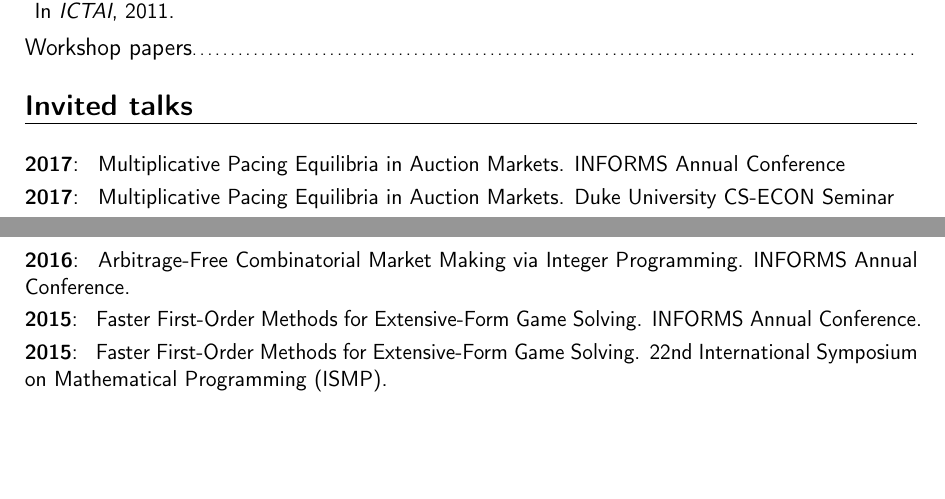
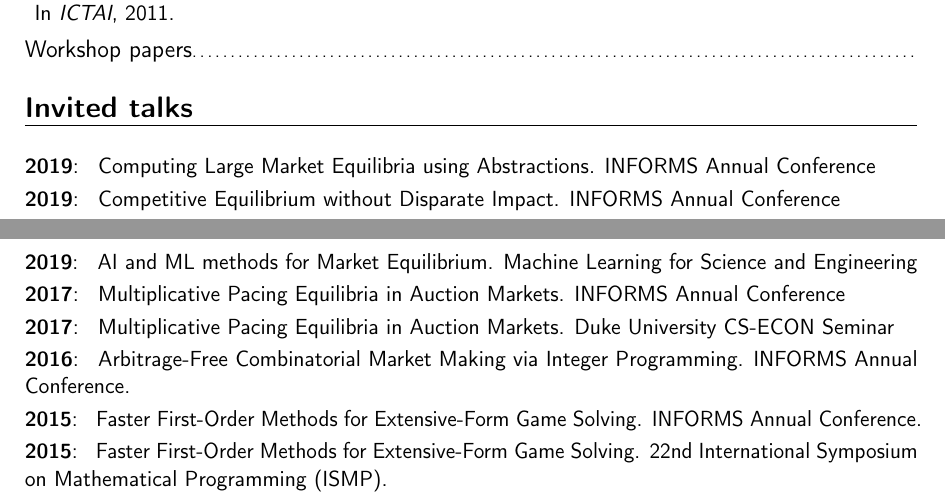
Before and after one commit to ChrKroer/resume, a LaTeX CV (christian_kroer_cv.tex): two parts of pages 3 and 4 of 5, joined at a grey line, cut so that both start at the same text, the shorter picture padded with empty space. Compiled offline with pdfLaTeX.

Commit message:
added informs and MLSE talks

```diff
--- a/christian_kroer_cv.tex
+++ b/christian_kroer_cv.tex
@@ -250,6 +250,9 @@ optimization, machine learning, robust optimization, and practical applications.
 
 \section{Invited talks}
 \vspace{2mm}
+\cvitem{2019}{ Computing Large Market Equilibria using Abstractions. INFORMS Annual Conference}
+\cvitem{2019}{ Competitive Equilibrium without Disparate Impact. INFORMS Annual Conference}
+\cvitem{2019}{ AI and ML methods for Market Equilibrium. Machine Learning for Science and Engineering}
 \cvitem{2017}{ Multiplicative Pacing Equilibria in Auction Markets. INFORMS
   Annual Conference}
 \cvitem{2017}{ Multiplicative Pacing Equilibria in Auction Markets. Duke
```
